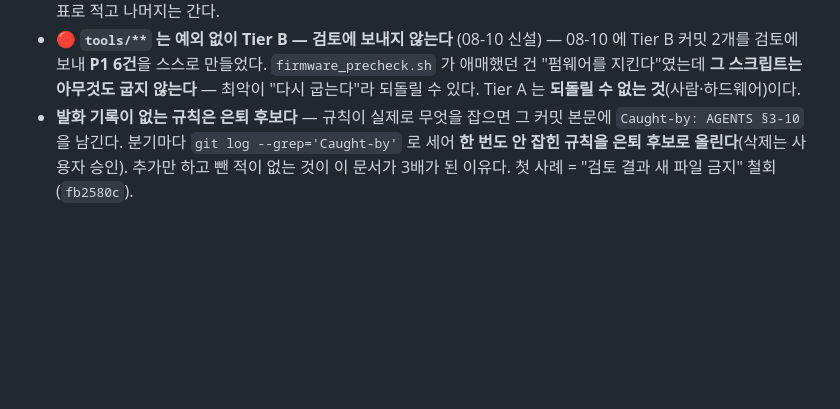
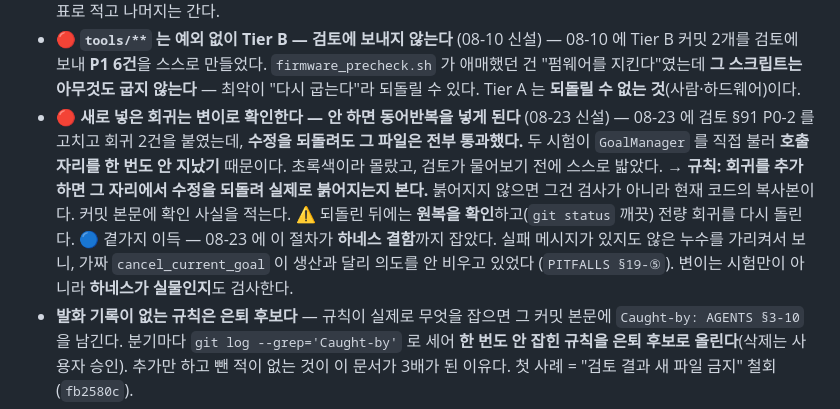
Before and after one commit to ghwjd1357-alt/tunnel-evac-robot, a Markdown page: AGENTS.md, the part around the change. Drawn GitHub-style; blank space fills up the shorter version.

Commit message:
docs: a green test that stays green when you break the code is not a test
08-23 에 §91 P0-2 를 고치고 회귀를 붙였는데 수정을 되돌려도 전부 통과했다.
초록색이라 몰랐다. 검토가 "동어반복인지 변이로 확인해 달라" 고 묻기 전에
스스로 밟은 자리라 규칙으로 올린다.

AGENTS §3 Tier 절에 신설: 회귀를 추가하면 그 자리에서 수정을 되돌려
실제로 붉어지는지 본다. 안 붉어지면 검사가 아니라 현재 코드의 복사본이다.

곁가지 이득도 적었다 — 이 절차가 하네스 결함까지 잡았다. 실패 메시지가
있지도 않은 intent 누수를 가리켜서 보니 가짜 cancel 이 생산과 달리 의도를
안 비우고 있었다. 변이는 시험만이 아니라 하네스가 실물인지도 검사한다.

Caught-by: AGENTS §3-10

Co-Authored-By: Claude Opus 5 <noreply@anthropic.com>
Claude-Session: https://claude.ai/code/session_0118VwQSznY4pcGKU4Mfy5vA

```diff
--- a/AGENTS.md
+++ b/AGENTS.md
@@ -194,6 +194,16 @@ GPS 불가 터널에서 재난 시: 위치 파악 → 출동 → 대피자 집
   Tier B 커밋 2개를 검토에 보내 **P1 6건**을 스스로 만들었다. `firmware_precheck.sh` 가
   애매했던 건 "펌웨어를 지킨다"였는데 **그 스크립트는 아무것도 굽지 않는다** — 최악이
   "다시 굽는다"라 되돌릴 수 있다. Tier A 는 **되돌릴 수 없는 것**(사람·하드웨어)이다.
+- 🔴 **새로 넣은 회귀는 변이로 확인한다 — 안 하면 동어반복을 넣게 된다** (08-23 신설) —
+  08-23 에 검토 §91 P0-2 를 고치고 회귀 2건을 붙였는데, **수정을 되돌려도 그 파일은 전부
+  통과했다.** 두 시험이 `GoalManager` 를 직접 불러 **호출 자리를 한 번도 안 지났기** 때문이다.
+  초록색이라 몰랐고, 검토가 물어보기 전에 스스로 밟았다.
+  → **규칙: 회귀를 추가하면 그 자리에서 수정을 되돌려 실제로 붉어지는지 본다.**
+  붉어지지 않으면 그건 검사가 아니라 현재 코드의 복사본이다. 커밋 본문에 확인 사실을 적는다.
+  ⚠ 되돌린 뒤에는 **원복을 확인**하고(`git status` 깨끗) 전량 회귀를 다시 돌린다.
+  🔵 곁가지 이득 — 08-23 에 이 절차가 **하네스 결함**까지 잡았다. 실패 메시지가 있지도 않은
+  누수를 가리켜서 보니, 가짜 `cancel_current_goal` 이 생산과 달리 의도를 안 비우고 있었다
+  (`PITFALLS §19-⑤`). 변이는 시험만이 아니라 **하네스가 실물인지**도 검사한다.
 - **발화 기록이 없는 규칙은 은퇴 후보다** — 규칙이 실제로 무엇을 잡으면 그 커밋 본문에
   `Caught-by: AGENTS §3-10` 을 남긴다. 분기마다 `git log --grep='Caught-by'` 로 세어 **한 번도
   안 잡힌 규칙을 은퇴 후보로 올린다**(삭제는 사용자 승인). 추가만 하고 뺀 적이 없는 것이
```
